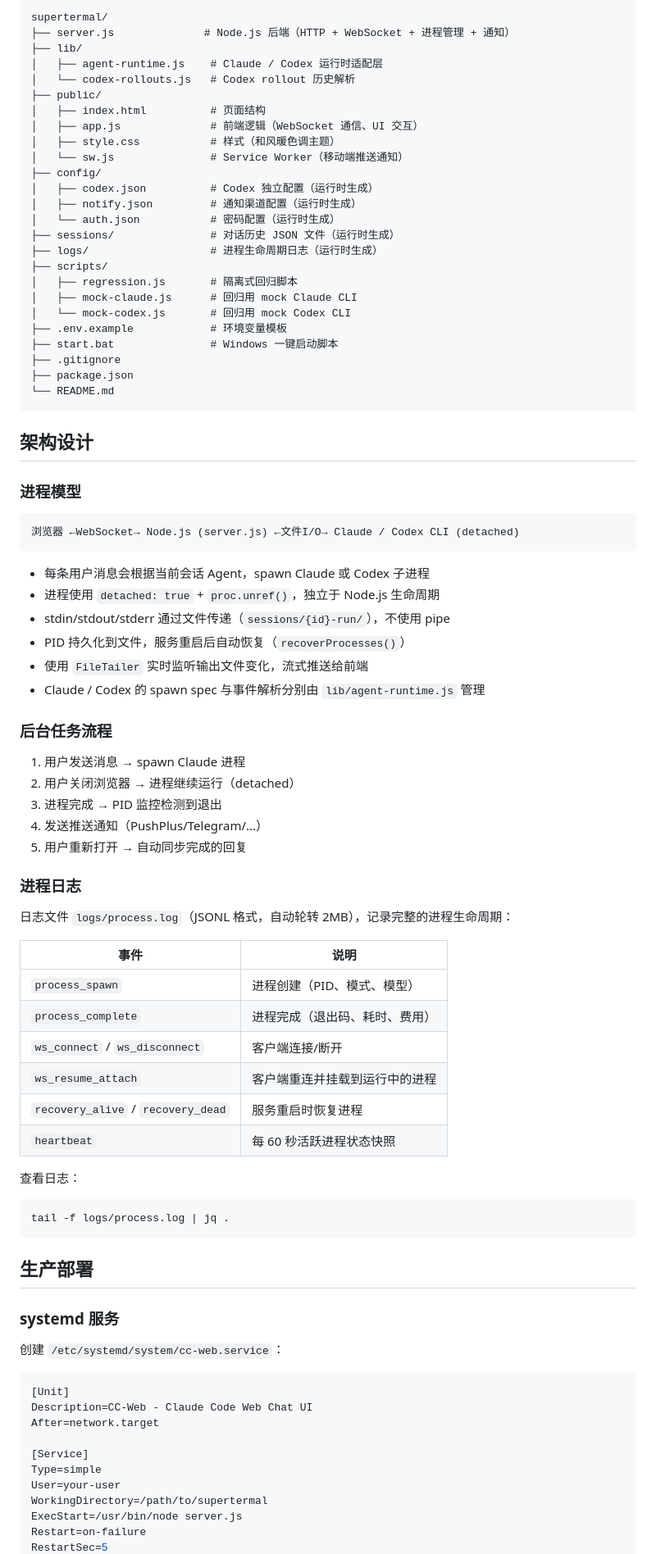
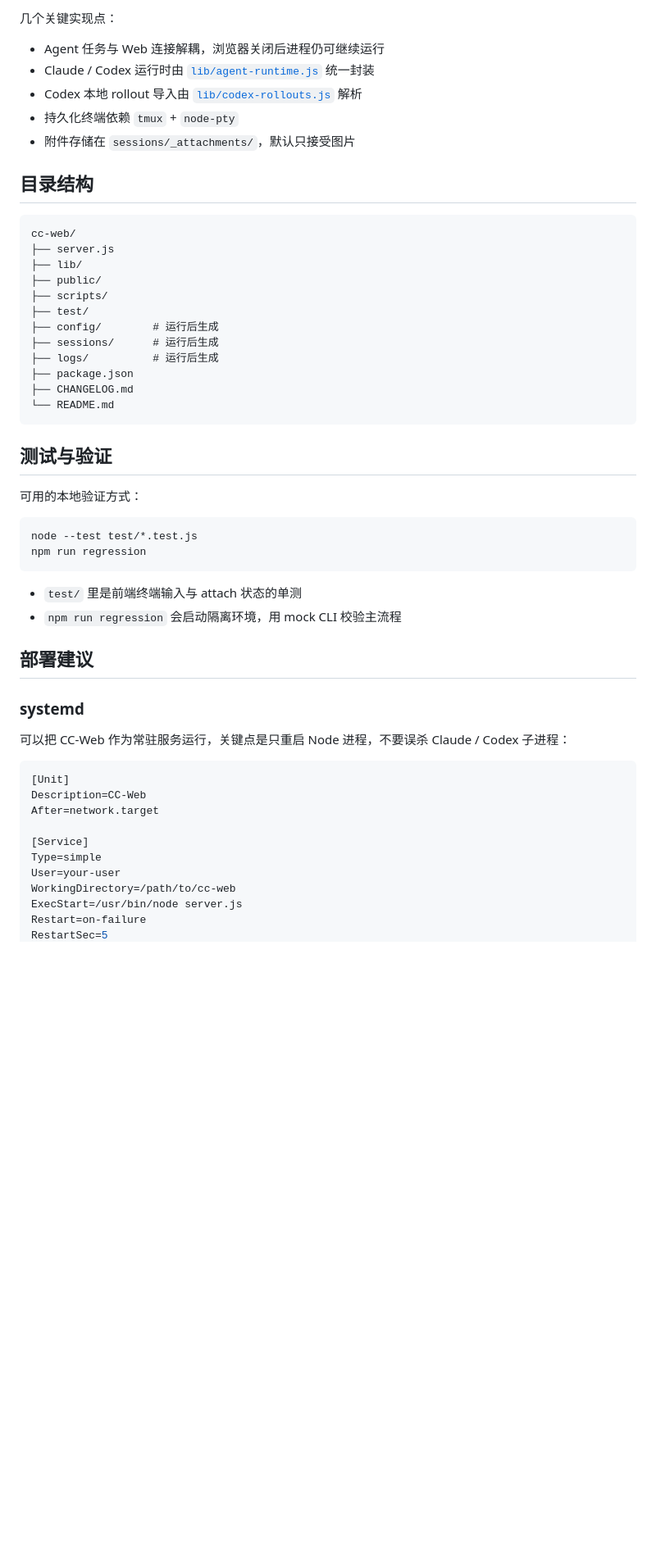
Before and after one commit to Risingrode/supertermal, a Markdown page: README.md, the part around one of its changes. Shown at 82% size. Drawn GitHub-style; blank space fills up the shorter version.

````diff
--- a/README.md
+++ b/README.md
@@ -110,87 +158,57 @@ copy .env.example .env  & REM 可选
 ```
-supertermal/
-├── server.js              # Node.js 后端（HTTP + WebSocket + 进程管理 + 通知）
+
+几个关键实现点：
+
+- Agent 任务与 Web 连接解耦，浏览器关闭后进程仍可继续运行
+- Claude / Codex 运行时由 [`lib/agent-runtime.js`](./lib/agent-runtime.js) 统一封装
+- Codex 本地 rollout 导入由 [`lib/codex-rollouts.js`](./lib/codex-rollouts.js) 解析
+- 持久化终端依赖 `tmux` + `node-pty`
+- 附件存储在 `sessions/_attachments/`，默认只接受图片
+
+## 目录结构
+
+```text
+cc-web/
+├── server.js
 ├── lib/
-│   ├── agent-runtime.js    # Claude / Codex 运行时适配层
-│   └── codex-rollouts.js   # Codex rollout 历史解析
 ├── public/
-│   ├── index.html          # 页面结构
-│   ├── app.js              # 前端逻辑（WebSocket 通信、UI 交互）
-│   ├── style.css           # 样式（和风暖色调主题）
-│   └── sw.js               # Service Worker（移动端推送通知）
-├── config/
-│   ├── codex.json          # Codex 独立配置（运行时生成）
-│   ├── notify.json         # 通知渠道配置（运行时生成）
-│   └── auth.json           # 密码配置（运行时生成）
-├── sessions/               # 对话历史 JSON 文件（运行时生成）
-├── logs/                   # 进程生命周期日志（运行时生成）
 ├── scripts/
-│   ├── regression.js       # 隔离式回归脚本
-│   ├── mock-claude.js      # 回归用 mock Claude CLI
-│   └── mock-codex.js       # 回归用 mock Codex CLI
-├── .env.example            # 环境变量模板
-├── start.bat               # Windows 一键启动脚本
-├── .gitignore
+├── test/
+├── config/        # 运行后生成
+├── sessions/      # 运行后生成
+├── logs/          # 运行后生成
 ├── package.json
+├── CHANGELOG.md
 └── README.md
 ```
 
-## 架构设计
+## 测试与验证
 
-### 进程模型
+可用的本地验证方式：
 
-```
-浏览器 ←WebSocket→ Node.js (server.js) ←文件I/O→ Claude / Codex CLI (detached)
+```bash
+node --test test/*.test.js
+npm run regression
 ```
 
-- 每条用户消息会根据当前会话 Agent，spawn Claude 或 Codex 子进程
-- 进程使用 `detached: true` + `proc.unref()`，独立于 Node.js 生命周期
-- stdin/stdout/stderr 通过文件传递（`sessions/{id}-run/`），不使用 pipe
-- PID 持久化到文件，服务重启后自动恢复（`recoverProcesses()`）
-- 使用 `FileTailer` 实时监听输出文件变化，流式推送给前端
-- Claude / Codex 的 spawn spec 与事件解析分别由 `lib/agent-runtime.js` 管理
+- `test/` 里是前端终端输入与 attach 状态的单测
+- `npm run regression` 会启动隔离环境，用 mock CLI 校验主流程
 
-### 后台任务流程
+## 部署建议
 
-1. 用户发送消息 → spawn Claude 进程
-2. 用户关闭浏览器 → 进程继续运行（detached）
-3. 进程完成 → PID 监控检测到退出
-4. 发送推送通知（PushPlus/Telegram/...）
-5. 用户重新打开 → 自动同步完成的回复
+### systemd
 
-### 进程日志
-
-日志文件 `logs/process.log`（JSONL 格式，自动轮转 2MB），记录完整的进程生命周期：
-
-| 事件 | 说明 |
-|------|------|
-| `process_spawn` | 进程创建（PID、模式、模型） |
-| `process_complete` | 进程完成（退出码、耗时、费用） |
-| `ws_connect` / `ws_disconnect` | 客户端连接/断开 |
-| `ws_resume_attach` | 客户端重连并挂载到运行中的进程 |
-| `recovery_alive` / `recovery_dead` | 服务重启时恢复进程 |
-| `heartbeat` | 每 60 秒活跃进程状态快照 |
-
-查看日志：
-```bash
-tail -f logs/process.log | jq .
-```
-
-## 生产部署
-
-### systemd 服务
-
-创建 `/etc/systemd/system/cc-web.service`：
+可以把 CC-Web 作为常驻服务运行，关键点是只重启 Node 进程，不要误杀 Claude / Codex 子进程：
 
 ```ini
 [Unit]
-Description=CC-Web - Claude Code Web Chat UI
+Description=CC-Web
 After=network.target
 
 [Service]
 Type=simple
 User=your-user
-WorkingDirectory=/path/to/supertermal
+WorkingDirectory=/path/to/cc-web
 ExecStart=/usr/bin/node server.js
 Restart=on-failure
 RestartSec=5
````
Also changed, not shown: other parts of README.md (+132 -120 lines), README.en.md (deleted, +0 -284 lines).
